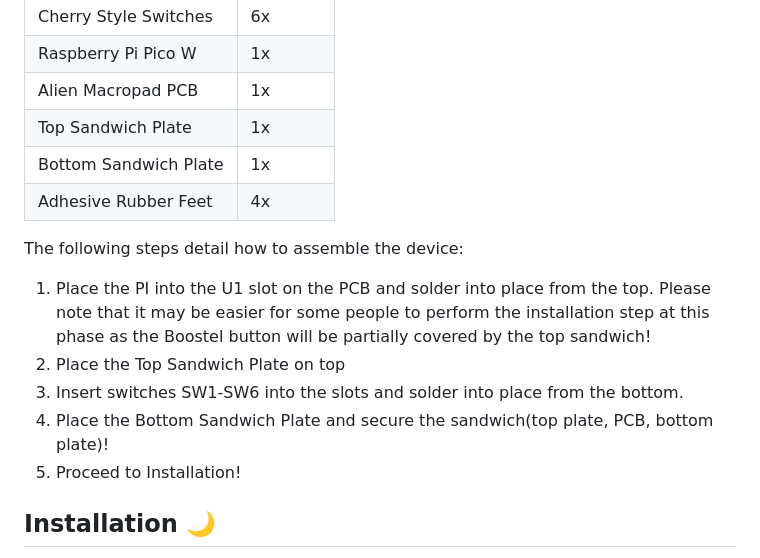
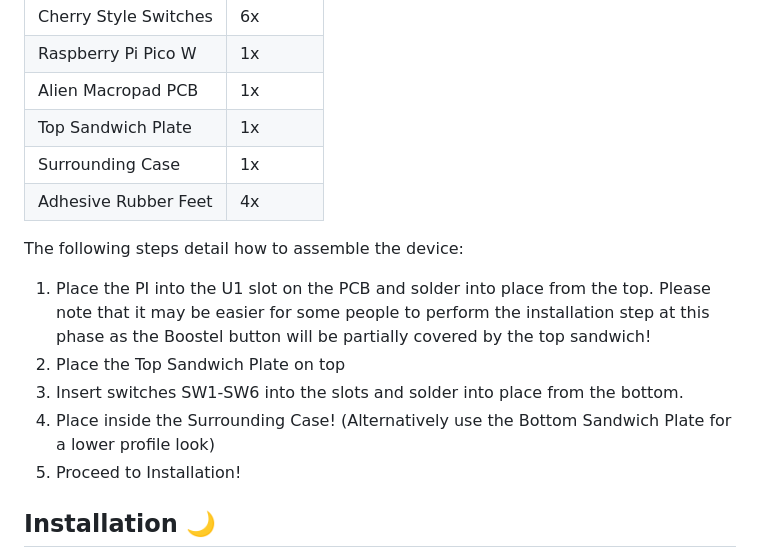
Before and after one commit to nnickthomas/alien_macropad, a Markdown page: README.md, the part around the change. Rendered like a GitHub page.

Commit message:
Update README.md to reflect Surrounding Case design
Updating Assembly Guide to reflect updates. Who likes a sandwich anyways?

```diff
--- a/README.md
+++ b/README.md
@@ -41,7 +41,7 @@ The alien macropad requires the following components:
 | Raspberry Pi Pico W  | 1x  |
 | Alien Macropad PCB  | 1x  |
 | Top Sandwich Plate  | 1x  |
-| Bottom Sandwich Plate  | 1x |
+| Surrounding Case  | 1x |
 | Adhesive Rubber Feet  | 4x |
 
 The following steps detail how to assemble the device:
@@ -49,7 +49,7 @@ The following steps detail how to assemble the device:
 1) Place the PI into the U1 slot on the PCB and solder into place from the top. Please note that it may be easier for some people to perform the installation step at this phase as the Boostel button will be partially covered by the top sandwich!
 2) Place the Top Sandwich Plate on top
 3) Insert switches SW1-SW6 into the slots and solder into place from the bottom.
-4) Place the Bottom Sandwich Plate and secure the sandwich(top plate, PCB, bottom plate)!
+4) Place inside the Surrounding Case! (Alternatively use the Bottom Sandwich Plate for a lower profile look)
 5) Proceed to Installation!
 
 
```
